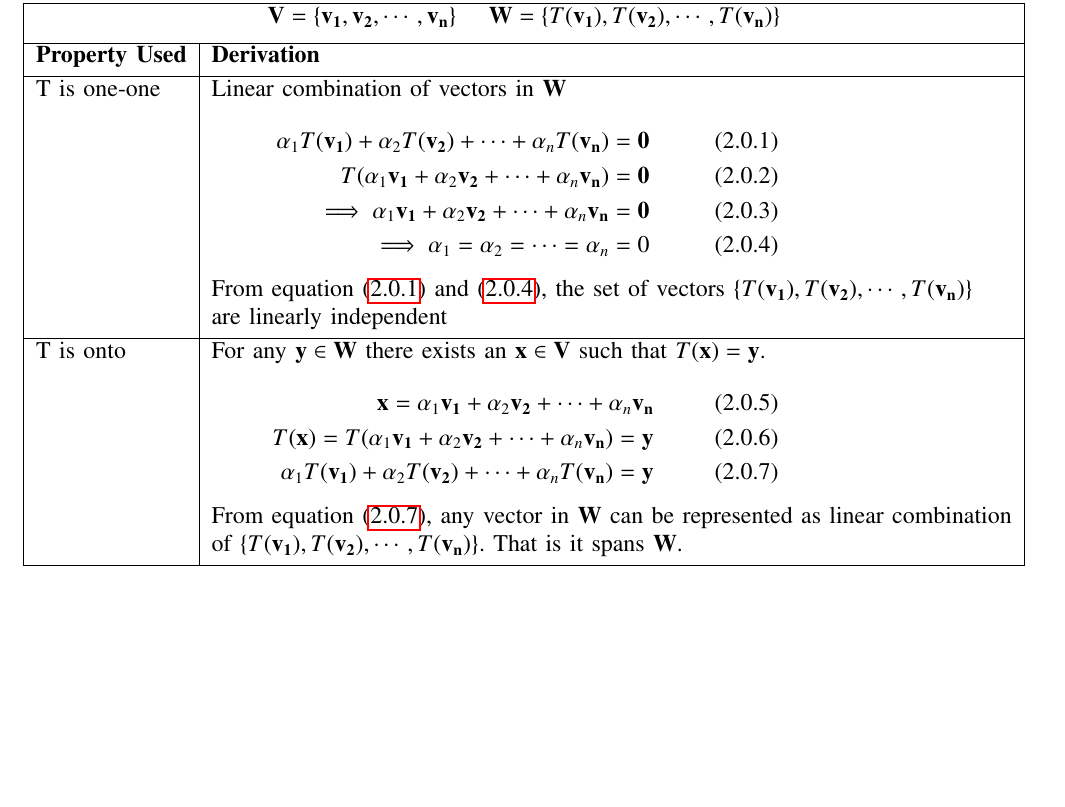
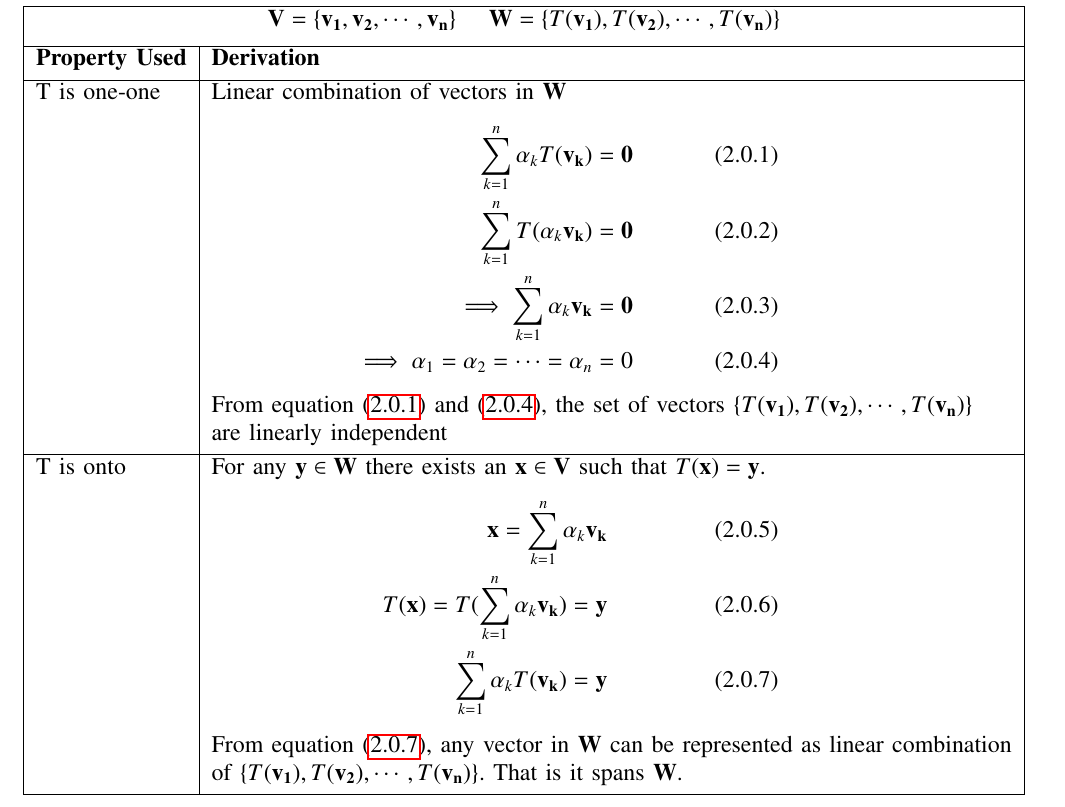
Before and after one commit to harshachinta/EE5609-Matrix-Theory, a LaTeX problem sheet (Assignments/Assignment16/assignment16.tex): part of page 2 of 2, cut so that both start at the same text, the shorter picture padded with empty space. Compiled offline with pdfLaTeX.

Commit message:
Update assignment16.tex

```diff
--- a/Assignments/Assignment16/assignment16.tex
+++ b/Assignments/Assignment16/assignment16.tex
@@ -176,9 +176,9 @@ Let T : $\vec{V}$ $\xrightarrow{}$ $\vec{W}$ be an isomorphism and let $\{\vec{v
 \text{T is one-one} &
 \text{Linear combination of vectors in $\vec{W}$}\\
 & \parbox{10cm}{\begin{align}
-    \alpha_1T(\vec{v_1})+\alpha_2T(\vec{v_2})+\cdots+\alpha_nT(\vec{v_n}) = \vec{0}\label{eq:eq1}\\
-    T(\alpha_1\vec{v_1}+\alpha_2\vec{v_2}+\cdots+\alpha_n\vec{v_n}) = \vec{0}\\
-    \implies \alpha_1\vec{v_1}+\alpha_2\vec{v_2}+\cdots+\alpha_n\vec{v_n} = \vec{0}\\
+    \sum_{k=1}^{n} \alpha_kT(\vec{v_k}) = \vec{0} \label{eq:eq1}\\
+    \sum_{k=1}^{n} T(\alpha_k\vec{v_k}) = \vec{0}\\
+    \implies \sum_{k=1}^{n} \alpha_k\vec{v_k} = \vec{0}\\
     \implies \alpha_1=\alpha_2=\cdots=\alpha_n=0 \label{eq:eq2}
 \end{align}} \\
 & From equation \eqref{eq:eq1} and \eqref{eq:eq2}, the set of vectors $\{T(\vec{v_1}), T(\vec{v_2}),\cdots,T(\vec{v_n})\}$ \\ &are linearly independent
@@ -187,9 +187,9 @@ Let T : $\vec{V}$ $\xrightarrow{}$ $\vec{W}$ be an isomorphism and let $\{\vec{v
 \text{T is onto} &
 \text{For any $\vec{y} \in \vec{W}$ there exists an $\vec{x} \in \vec{V}$ such that $T(\vec{x}) = \vec{y}$.}\\
 & \parbox{10cm}{\begin{align}
-    \vec{x} = \alpha_1\vec{v_1}+\alpha_2\vec{v_2}+\cdots+\alpha_n\vec{v_n}\\
-    T(\vec{x}) = T(\alpha_1\vec{v_1}+\alpha_2\vec{v_2}+\cdots+\alpha_n\vec{v_n}) = \vec{y}\\
-    \alpha_1T(\vec{v_1})+\alpha_2T(\vec{v_2})+\cdots+\alpha_nT(\vec{v_n}) = \vec{y} \label{eq:eq3}
+    \vec{x} = \sum_{k=1}^{n} \alpha_k\vec{v_k}\\
+    T(\vec{x}) = T(\sum_{k=1}^{n} \alpha_k\vec{v_k} ) = \vec{y}\\
+    \sum_{k=1}^{n} \alpha_kT(\vec{v_k}) = \vec{y} \label{eq:eq3}
 \end{align}} \\
 & From equation \eqref{eq:eq3}, any vector in $\vec{W}$ can be represented as linear combination\\ & of $\{T(\vec{v_1}), T(\vec{v_2}),\cdots,T(\vec{v_n})\}$. That is it spans $\vec{W}$.
 \\ [0.5ex]
```
